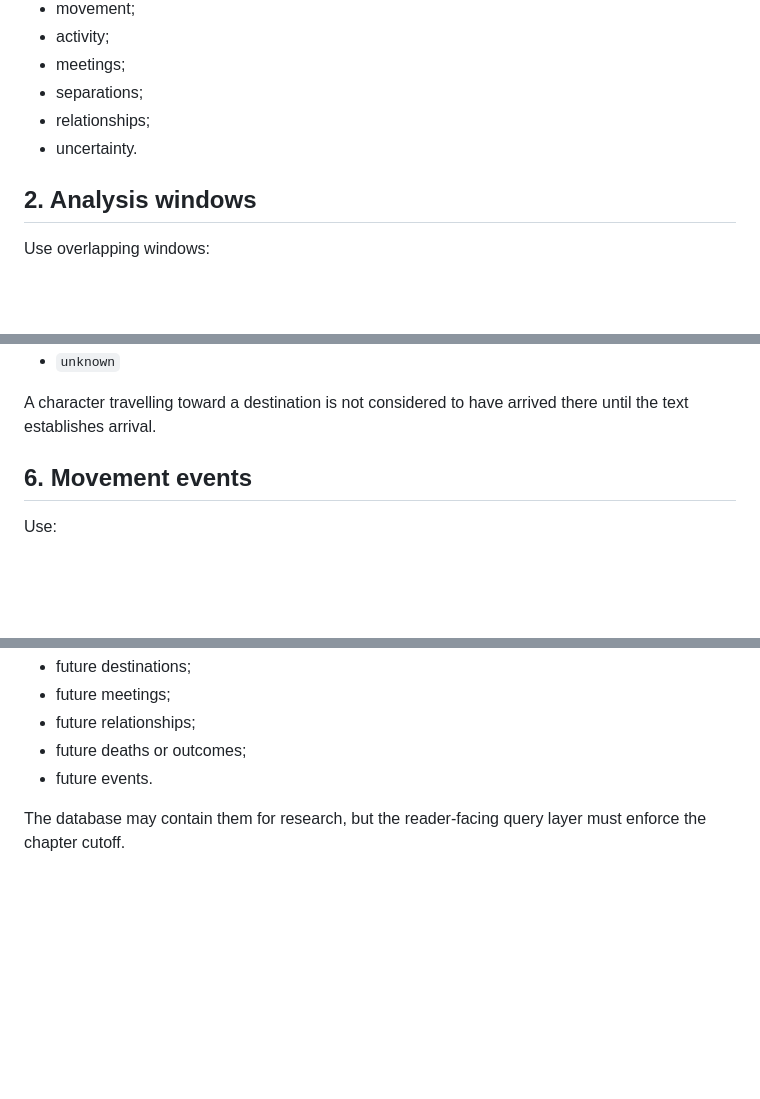
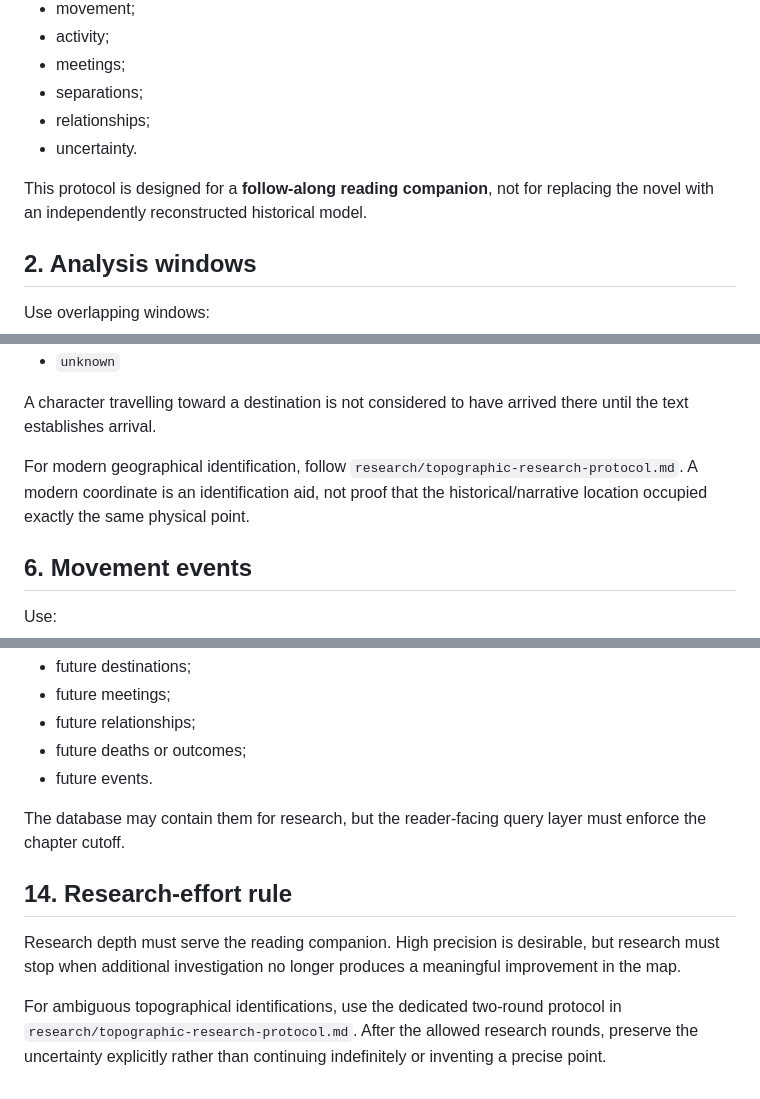
Before and after one commit to Cartaz/MusashiMap, a Markdown page: research/analysis-protocol.md, 3 parts joined by grey strips. Drawn GitHub-style; blank space fills up the shorter version.

Commit message:
docs: integrate bounded research-effort rule into analysis protocol

```diff
--- a/research/analysis-protocol.md
+++ b/research/analysis-protocol.md
@@ -12,6 +12,8 @@ Convert the novel into structured, chapter-scoped information about:
 - separations;
 - relationships;
 - uncertainty.
+
+This protocol is designed for a **follow-along reading companion**, not for replacing the novel with an independently reconstructed historical model.
 
 ## 2. Analysis windows
 
@@ -56,6 +58,8 @@ Allowed precision values:
 - `unknown`
 
 A character travelling toward a destination is not considered to have arrived there until the text establishes arrival.
+
+For modern geographical identification, follow `research/topographic-research-protocol.md`. A modern coordinate is an identification aid, not proof that the historical/narrative location occupied exactly the same physical point.
 
 ## 6. Movement events
 
@@ -135,3 +139,9 @@ The application must never expose:
 - future events.
 
 The database may contain them for research, but the reader-facing query layer must enforce the chapter cutoff.
+
+## 14. Research-effort rule
+
+Research depth must serve the reading companion. High precision is desirable, but research must stop when additional investigation no longer produces a meaningful improvement in the map.
+
+For ambiguous topographical identifications, use the dedicated two-round protocol in `research/topographic-research-protocol.md`. After the allowed research rounds, preserve the uncertainty explicitly rather than continuing indefinitely or inventing a precise point.
```
